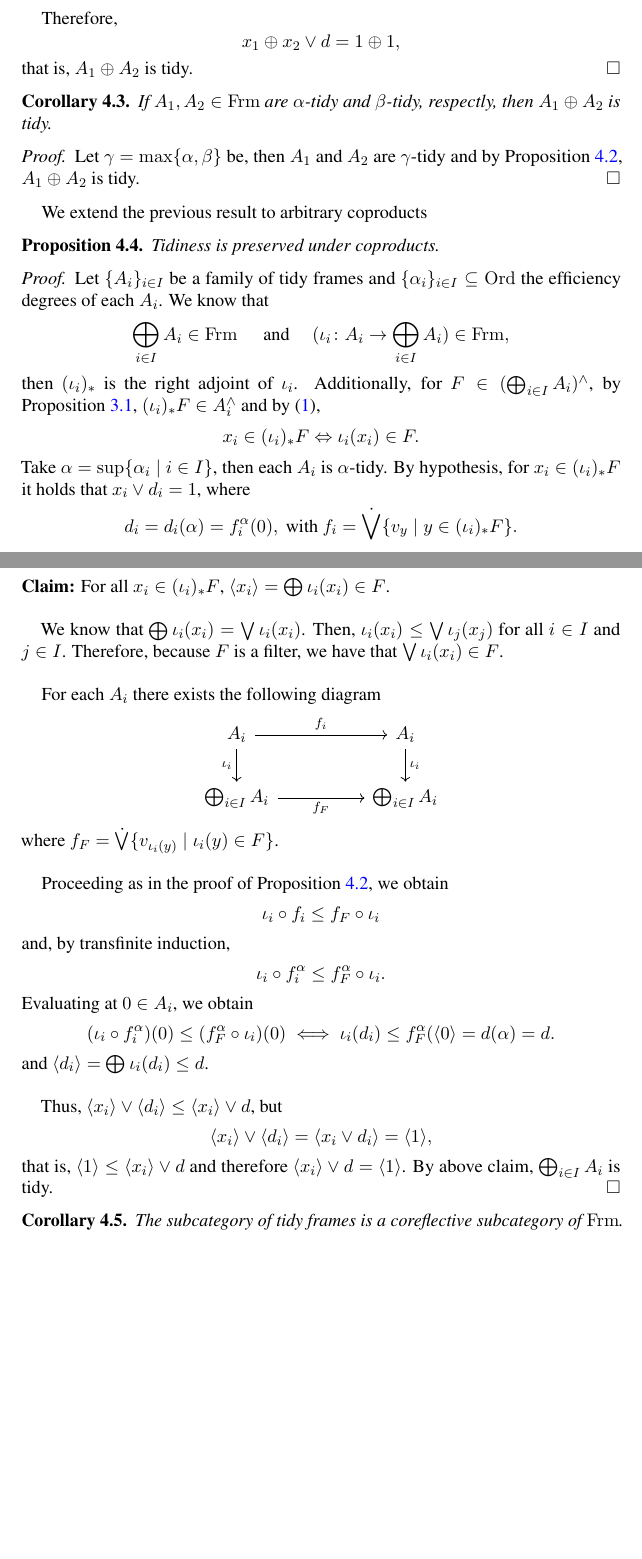
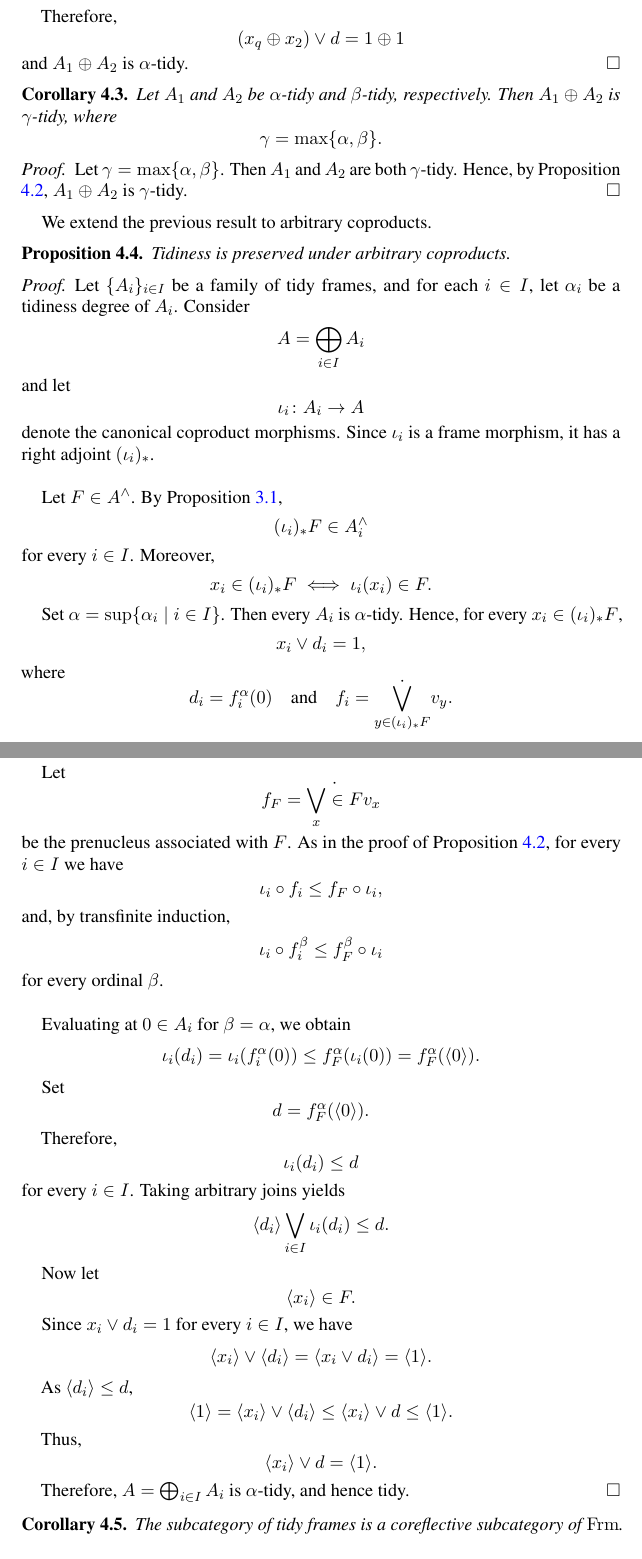
Before and after one commit to JCmonter/Art-culo-marcos-Hausdorff, a LaTeX paper (Articulo.tex): two parts of pages 8 and 9 of 26 before the commit and two parts of pages 9 and 10 of 27 after it, joined at a grey line, cut so that both start at the same text, the shorter picture padded with empty space. Compiled offline with pdfLaTeX.

Commit message:
Sección 4 casi lista

```diff
--- a/Articulo.tex
+++ b/Articulo.tex
@@ -479,6 +532,3 @@ but $x_1\oplus x_2\vee d_1\oplus d_2=(x_1\vee d_1)\oplus (x_2\vee d_2)=1\oplus 1
 
 Therefore,
 \[
-x_1\oplus x_2\vee d=1\oplus 1,
-\]
-that is, $A_1\oplus A_2$ is tidy.
@@ -485,68 +544,118 @@ that is, $A_1\oplus A_2$ is tidy.
+\begin{split}
+	1\oplus 1&=(x_1\vee d_1)\oplus (x_2\vee d_2)\\
+	&=(x_1\oplus x_2)\vee (d_1\oplus d_2)\\
+	\leq (x_1\oplus x_2)\vee d\\
+	&\leq 1\oplus 1.
+\end{split}
+\]
+
+Therefore,
+\[
+(x_q\oplus x_2)\vee d=1\oplus 1
+\]
+and $A_1\oplus A_2$ is $\alpha$-tidy.
 \end{proof}
 
 \begin{cor}\label{Paso 3}
-If $A_1, A_2\in \Frm$ are $\alpha$-tidy and $\beta$-tidy, respectly, then $A_1\oplus A_2$ is tidy.
+Let $A_1$ and $A_2$ be $\alpha$-tidy and $\beta$-tidy, respectively. Then $A_1\oplus A_2$ is $\gamma$-tidy, where
+\[
+\gamma=\max\{\alpha, \beta\}.
+\]
 \end{cor}
 
 \begin{proof}
-Let $\gamma=\max\{\alpha, \beta\}$ be, then $A_1$ and $A_2$ are $\gamma$-tidy and by Proposition \ref{tidyplus}, $A_1\oplus A_2$ is tidy.
-\end{proof}
-
-We extend the previous result to arbitrary coproducts
+Let $\gamma=\max\{\alpha, \beta\}$. Then $A_1$ and $A_2$ are both $\gamma$-tidy. Hence, by Proposition \ref{tidyplus}, $A_1\oplus A_2$ is $\gamma$-tidy.
+\end{proof}
+
+We extend the previous result to arbitrary coproducts.
+
 \begin{prop}\label{coprodE}
-Tidiness is preserved under coproducts.
+Tidiness is preserved under arbitrary coproducts.
 \end{prop}
 
 \begin{proof}
-Let $\{A_i\}_{i\in I}$ be a family of tidy frames and $\{\alpha_i\}_{i\in I}\subseteq \Ord$ the efficiency degrees of each $A_i$. We know that
-\[
-\bigoplus_{i\in I} A_i\in \Frm \quad \mbox{ and }\quad (\iota_i\colon A_i\to \bigoplus_{i\in I} A_i)\in \Frm,
-\]
-then $(\iota_i)_*$ is the right adjoint of $\iota_i$. Additionally, for $F\in (\bigoplus_{i\in I} A_i)^\wedge$, by Proposition \ref{fF}, $(\iota_i)_*F\in A_i^\wedge$ and by (\ref{Imagenfiltros}),
-\[
-x_i\in (\iota_i)_*F\Leftrightarrow \iota_i(x_i)\in F.
-\]
-Take $\alpha=\sup\{\alpha_i\mid i\in I\}$, then each $A_i$ is $\alpha$-tidy. By hypothesis, for $x_i\in (\iota_i)_*F$ it holds that $x_i\vee d_i=1$, where
-\[
-d_i=d_i(\alpha)=f_i^\alpha(0), \mbox{ with } f_i=\dot{\bigvee}\{v_y\mid y\in (\iota_i)_*F\}.
-\]
-
-\noindent
-\textbf{Claim:} For all $x_i\in (\iota_i)_*F$, $\langle x_i\rangle=\bigoplus \iota_i(x_i)\in F$.\\
-
-We know that $\bigoplus \iota_i(x_i)=\bigvee \iota_i(x_i)$. Then, $\iota_i(x_i)\leq \bigvee \iota_j(x_j)$ for all $i\in I$ and $j\in I$.
-Therefore, because $F$ is a filter, we have that $\bigvee \iota_i(x_i)\in F$.\\
-
-For each $A_i$ there exists the following diagram
-\[\begin{tikzcd}
-    {A_i} && {A_i} \\
-    {\bigoplus_{i\in I} A_i} && {\bigoplus_{i\in I} A_i}
-    \arrow["{f_i}", from=1-1, to=1-3]
-    \arrow["{\iota_i}"', from=1-1, to=2-1]
-    \arrow["{\iota_i}", from=1-3, to=2-3]
-    \arrow["f_F"', from=2-1, to=2-3]
-\end{tikzcd}\]
-where $f_F=\dot{\bigvee}\{v_{\iota_i(y)}\mid \iota_i(y)\in F\}$.\\
-
-Proceeding as in the proof of Proposition \ref{tidyplus}, we obtain
-\[
-\iota_i\circ f_i\leq f_F\circ \iota_i
+Let $\{A_i\}_{i\in I}$ be a family of tidy frames, and for each $i\in I$, let $\alpha_i$ be a tidiness degree of $A_i$. Consider
+\[
+A=\bigoplus_{i\in I}A_i
+\]
+and let
+\[
+\iota_i\colon A_i\to A
+\]
+denote the canonical coproduct morphisms. Since $\iota_i$ is a frame morphism, it has a right adjoint $(\iota_i)_*$.\\
+
+Let $F\in A^\wedge$. By Proposition \ref{fF},
+\[
+(\iota_i)_*F\in A_i^\wedge
+\]
+for every $i\in I$. Moreover,
+\[
+x_i\in (\iota_i)_*F\iff \iota_i(x_i)\in F.
+\]
+
+Set $\alpha=\sup\{\alpha_i\mid i\in I\}$. Then every $A_i$ is $\alpha$-tidy. Hence, for every $x_i\in (\iota_i)_*F$,
+\[
+x_i\vee d_i=1,
+\]
+where
+\[
+d_i=f_i^\alpha(0)\quad \text{and}\quad f_i=\dot{\bigvee_{y\in (\iota_i)_*F}}v_y.
+\]
+
+Let
+\[
+f_F=\dot{\bigvee_x\in F}v_x
+\]
+be the prenucleus associated with $F$. As in the proof of Proposition \ref{tidyplus}, for every $i\in I$ we have
+\[
+\iota_i\circ f_i\leq f_F\circ \iota_i,
 \]
 and, by transfinite induction,
 \[
-\iota_i\circ f_i^\alpha\leq f_F^\alpha\circ \iota_i.
-\]
-Evaluating at $0\in A_i$, we obtain
-\[
-(\iota_i\circ f_i^\alpha)(0)\leq (f_F^\alpha\circ \iota_i)(0)\iff \iota_i(d_i)\leq f_F^\alpha(\langle 0\rangle=d(\alpha)=d.
-\]
-and $\langle d_i\rangle =\bigoplus \iota_i(d_i)\leq d$.\\
-
-Thus, $\langle x_i\rangle \vee \langle d_i\rangle\leq \langle x_i\rangle \vee d$, but
-\[
-\langle x_i\rangle \vee \langle d_i\rangle=\langle x_i\vee d_i\rangle = \langle 1\rangle,
-\]
-that is, $\langle 1\rangle \leq \langle x_i\rangle \vee d$ and therefore $\langle x_i\rangle \vee d= \langle 1\rangle$. By above claim, $ \bigoplus_{i\in I} A_i$ is tidy.
+\iota_i\circ f_i^\beta\leq f_F^\beta\circ \iota_i
+\]
+for every ordinal $\beta$.\\
+
+Evaluating at $0\in A_i$ for $\beta=\alpha$, we obtain
+\[
+\iota_i(d_i)=\iota_i(f^\alpha_i(0))\leq f_F^\alpha(\iota_i(0))=f_F^\alpha(\langle 0\rangle).
+\]
+
+Set
+\[
+d=f_F^\alpha(\langle 0\rangle).
+\]
+
+Therefore,
+\[
+\iota_i(d_i)\leq d
+\]
+for every $i\in I$. Taking arbitrary joins yields
+\[
+\langle d_i\rangle\bigvee_{i\in I}\iota_i(d_i)\leq d.
+\]
+
+Now let
+\[
+\langle x_i\rangle\in F.
+\]
+
+Since $x_i\vee d_i=1$ for every $i\in I$, we have
+\[
+\langle x_i\rangle\vee \langle d_i\rangle=\langle x_i\vee d_i\rangle=\langle 1\rangle.
+\]
+
+As $\langle d_i\rangle\leq d$,
+\[
+\langle 1\rangle=\langle x_i\rangle\vee \langle d_i\rangle\leq \langle x_i\rangle\vee d\leq \langle 1\rangle.
+\]
+
+Thus,
+\[
+\langle x_i\rangle\vee d=\langle 1\rangle.
+\]
+
+Therefore, $A=\bigoplus_{i\in I}A_i$ is $\alpha$-tidy, and hence tidy.
 \end{proof}
 
 \begin{cor}
```
Also changed, not shown: Articulo.pdf, Articulo.tex (228 more changed lines), 1 other file.
